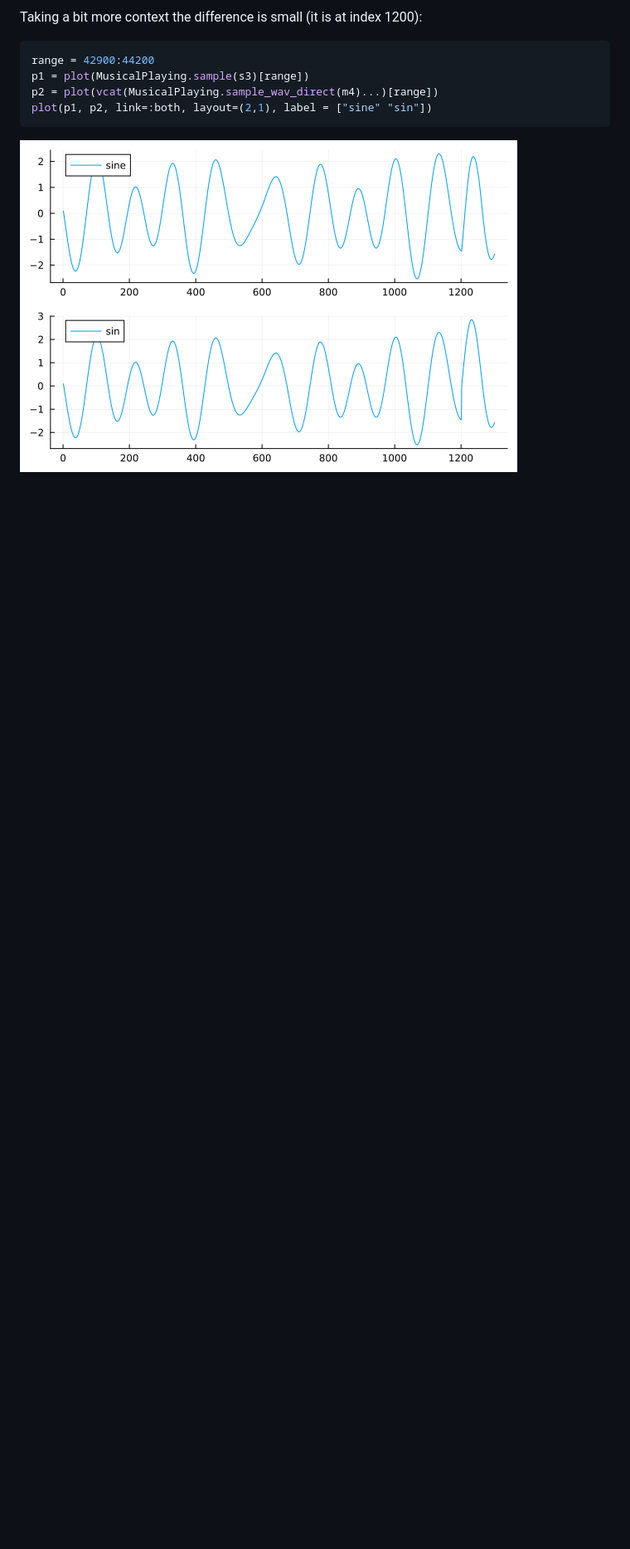
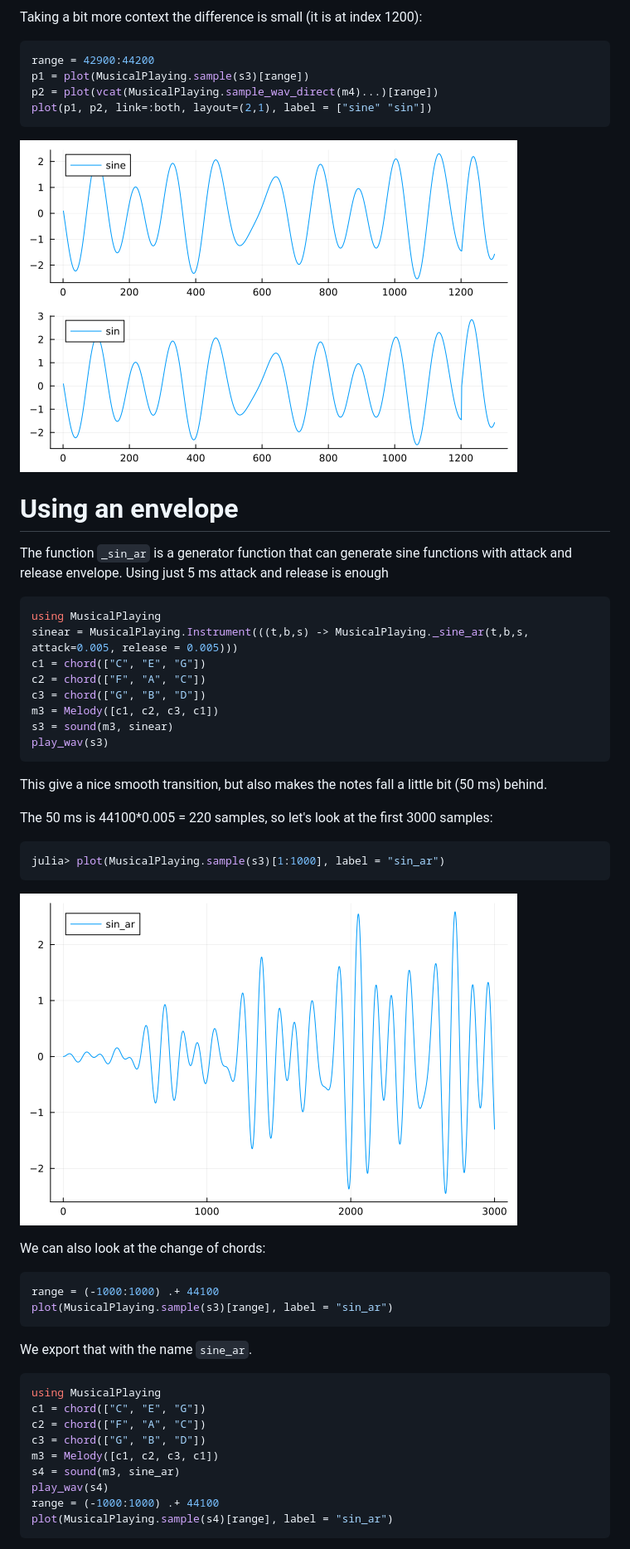
Before and after one commit to tp2750/MusicalPlaying.jl, a Markdown page: docs/src/sounds.md, the part around the change printed below. Shown: that part at 83% size. Rendered like a GitHub page; pictures changed too: docs/src/img/sin_ar1.png (added); blank space fills up the shorter version.

Commit message:
complex instruments

````diff
--- a/docs/src/sounds.md
+++ b/docs/src/sounds.md
@@ -143,3 +140,51 @@ plot(p1, p2, link=:both, layout=(2,1), label = ["sine" "sin"])
 ```
 
 ![Comparing Chords](img/chord2.png)
+
+# Using an envelope
+
+The function `_sin_ar` is a generator function that can generate sine functions with attack and release envelope.
+Using just 5 ms attack and release is enough
+
+``` julia
+using MusicalPlaying
+sinear = MusicalPlaying.Instrument(((t,b,s) -> MusicalPlaying._sine_ar(t,b,s, attack=0.005, release = 0.005)))
+c1 = chord(["C", "E", "G"])
+c2 = chord(["F", "A", "C"])
+c3 = chord(["G", "B", "D"])
+m3 = Melody([c1, c2, c3, c1])
+s3 = sound(m3, sinear)
+play_wav(s3)
+```
+
+This give a nice smooth transition, but also makes the notes fall a little bit (50 ms) behind.
+
+The 50 ms is 44100*0.005 = 220 samples, so let's look at the first 3000 samples:
+
+``` julia
+julia> plot(MusicalPlaying.sample(s3)[1:1000], label = "sin_ar")
+```
+
+![Start of sound](img/sin_ar1.png)
+
+We can also look at the change of chords:
+
+``` julia
+range = (-1000:1000) .+ 44100
+plot(MusicalPlaying.sample(s3)[range], label = "sin_ar")
+```
+
+We export that with the name `sine_ar`.
+
+``` julia
+using MusicalPlaying
+c1 = chord(["C", "E", "G"])
+c2 = chord(["F", "A", "C"])
+c3 = chord(["G", "B", "D"])
+m3 = Melody([c1, c2, c3, c1])
+s4 = sound(m3, sine_ar)
+play_wav(s4)
+range = (-1000:1000) .+ 44100
+plot(MusicalPlaying.sample(s4)[range], label = "sin_ar")
+```
+
````
Also changed, not shown: other parts of docs/src/sounds.md (+6 -4 lines), docs/src/img/sin_ar2.png (added), 3 other files.
